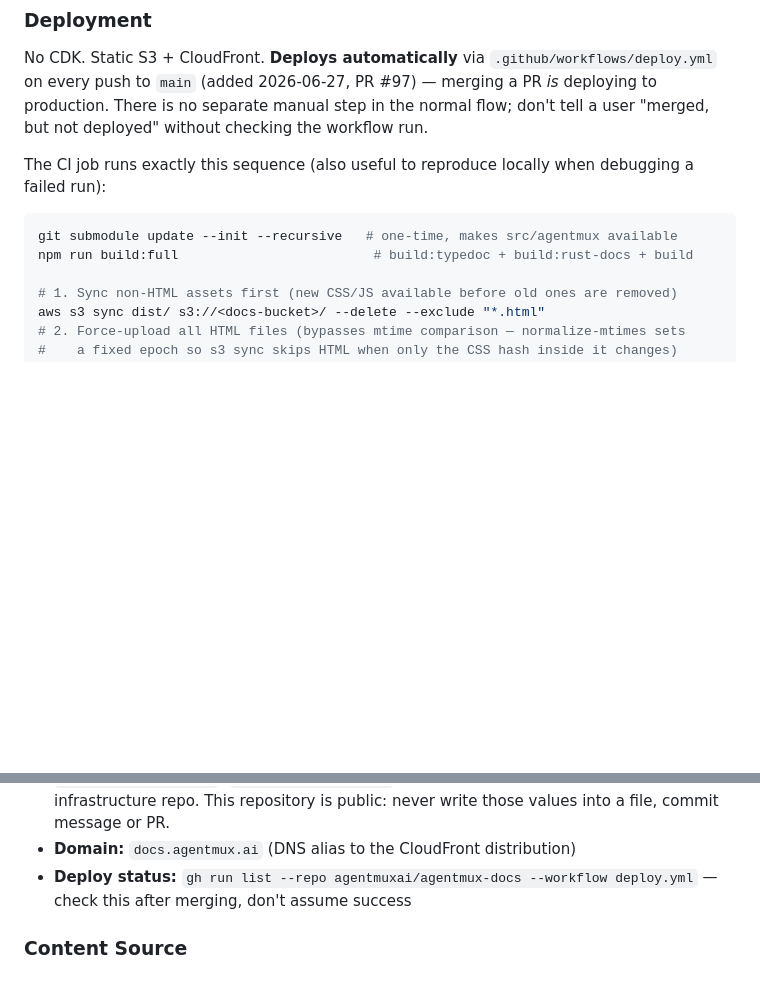
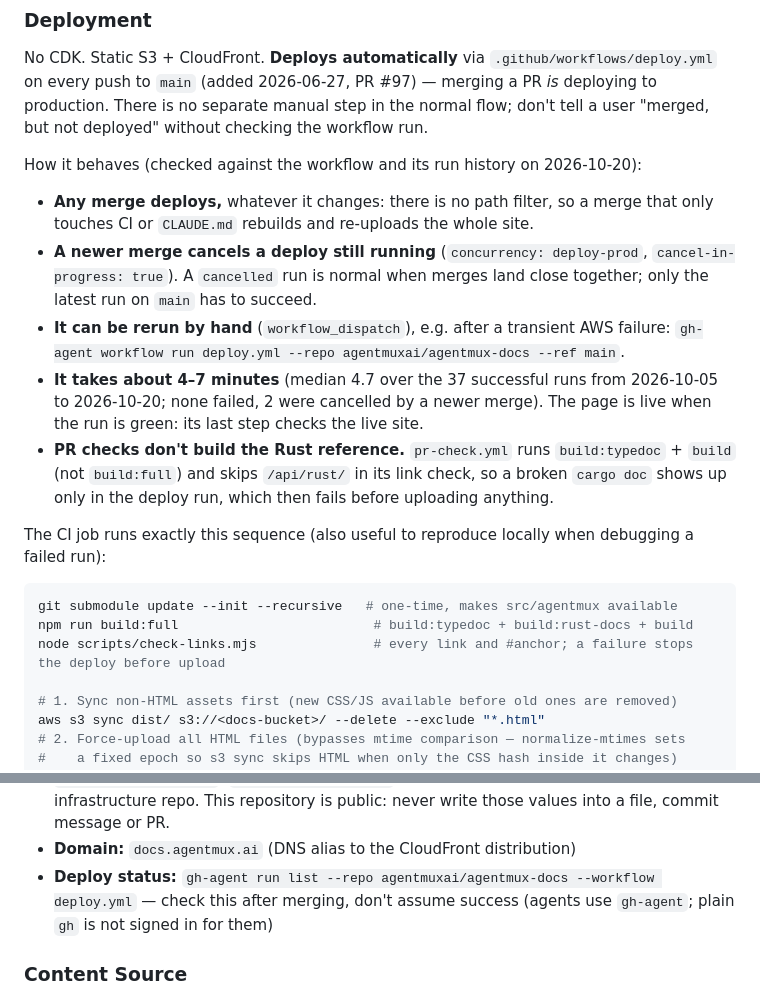
Before and after one commit to agentmuxai/agentmux-docs, a Markdown page: CLAUDE.md, 2 parts joined by grey strips. Rendered like a GitHub page; blank space fills up the shorter version.

Commit message:
docs(claude-md): how the deploy really behaves
Checked against deploy.yml and its last 40 runs (2026-10-05 to 2026-10-20): any merge deploys (no path filter), a newer merge cancels a running deploy, workflow_dispatch reruns it, runs take 4-7 minutes (median 4.7; none failed, 2 cancelled), and PR checks skip the Rust reference so a broken cargo doc fails only at deploy. The CI sequence gains the link check that runs before upload; the status command uses gh-agent.

Agent: agenta@Area54

````diff
--- a/CLAUDE.md
+++ b/CLAUDE.md
@@ -39,12 +39,29 @@ on every push to `main` (added 2026-06-27, PR #97) — merging a PR *is* deployi
 production. There is no separate manual step in the normal flow; don't tell a user
 "merged, but not deployed" without checking the workflow run.
 
+How it behaves (checked against the workflow and its run history on 2026-10-20):
+
+- **Any merge deploys,** whatever it changes: there is no path filter, so a merge that only
+  touches CI or `CLAUDE.md` rebuilds and re-uploads the whole site.
+- **A newer merge cancels a deploy still running** (`concurrency: deploy-prod`,
+  `cancel-in-progress: true`). A `cancelled` run is normal when merges land close together;
+  only the latest run on `main` has to succeed.
+- **It can be rerun by hand** (`workflow_dispatch`), e.g. after a transient AWS failure:
+  `gh-agent workflow run deploy.yml --repo agentmuxai/agentmux-docs --ref main`.
+- **It takes about 4–7 minutes** (median 4.7 over the 37 successful runs from 2026-10-05 to
+  2026-10-20; none failed, 2 were cancelled by a newer merge). The page is live when the run
+  is green: its last step checks the live site.
+- **PR checks don't build the Rust reference.** `pr-check.yml` runs `build:typedoc` + `build`
+  (not `build:full`) and skips `/api/rust/` in its link check, so a broken `cargo doc` shows
+  up only in the deploy run, which then fails before uploading anything.
+
 The CI job runs exactly this sequence (also useful to reproduce locally when debugging
 a failed run):
 
 ```bash
 git submodule update --init --recursive   # one-time, makes src/agentmux available
 npm run build:full                         # build:typedoc + build:rust-docs + build
+node scripts/check-links.mjs               # every link and #anchor; a failure stops the deploy before upload
 
 # 1. Sync non-HTML assets first (new CSS/JS available before old ones are removed)
 aws s3 sync dist/ s3://<docs-bucket>/ --delete --exclude "*.html"
@@ -82,7 +99,7 @@ If any of these is missing, or `cargo doc` fails, `build:rust-docs` behaves diff
   `DOCS_DEPLOY_ROLE_ARN`); the resources are defined in a private infrastructure repo.
   This repository is public: never write those values into a file, commit message or PR.
 - **Domain:** `docs.agentmux.ai` (DNS alias to the CloudFront distribution)
-- **Deploy status:** `gh run list --repo agentmuxai/agentmux-docs --workflow deploy.yml` — check this after merging, don't assume success
+- **Deploy status:** `gh-agent run list --repo agentmuxai/agentmux-docs --workflow deploy.yml` — check this after merging, don't assume success (agents use `gh-agent`; plain `gh` is not signed in for them)
 
 ### Content Source
 
````
